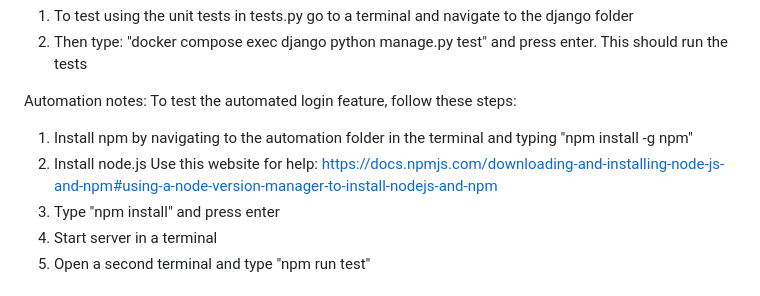
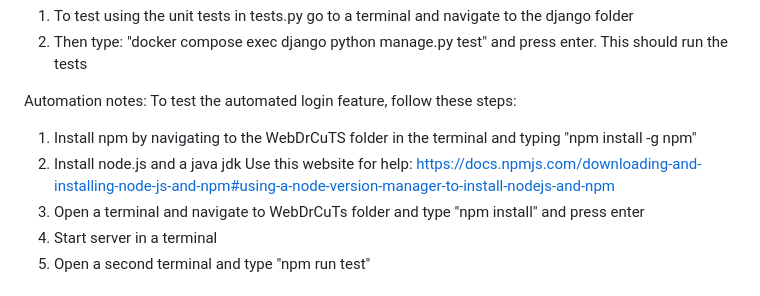
Before and after one commit to sarahVacca/220project, a Markdown page: README.md, the part around the change. Rendered like a GitHub page.

Commit message:
Final ReadMe Update

```diff
--- a/README.md
+++ b/README.md
@@ -72,10 +72,10 @@ This should run the tests
 
 Automation notes:
 To test the automated login feature, follow these steps:
-1. Install npm by navigating to the automation folder in the terminal and typing "npm install -g npm"
-2. Install node.js
+1. Install npm by navigating to the WebDrCuTS folder in the terminal and typing "npm install -g npm"
+2. Install node.js and a java jdk
 Use this website for help: https://docs.npmjs.com/downloading-and-installing-node-js-and-npm#using-a-node-version-manager-to-install-nodejs-and-npm
-3. Type "npm install" and press enter
+3. Open a terminal and navigate to WebDrCuTs folder and type "npm install" and press enter
 4. Start server in a terminal
 5. Open a second terminal and type "npm run test"
 
```
